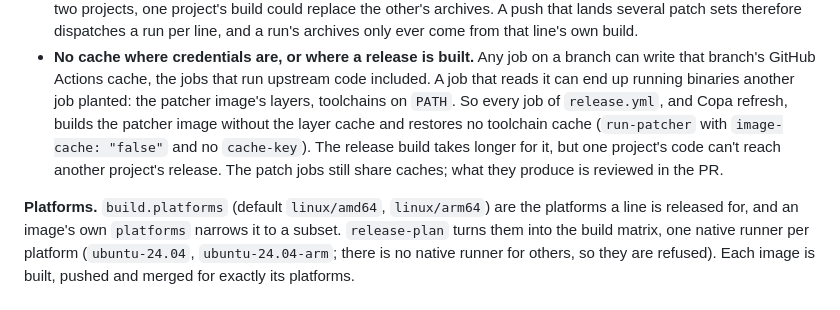
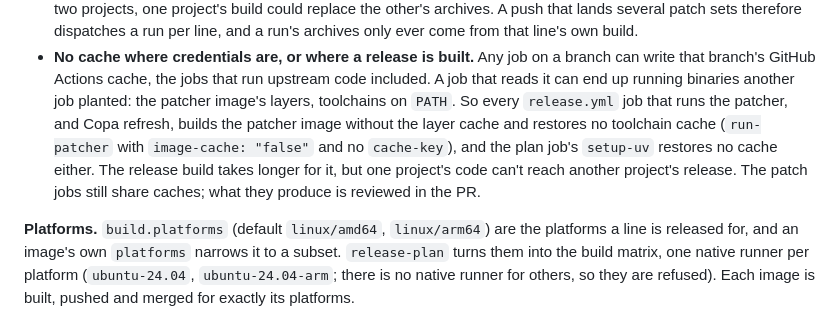
Before and after one commit to therickybobbeh/open-source-project-patcher, a Markdown page: docs/architecture.md, the part around the change. Rendered like a GitHub page.

Commit message:
Docs: which release jobs read no cache, precisely
Co-Authored-By: Claude Opus 5.5 <noreply@anthropic.com>

```diff
--- a/docs/architecture.md
+++ b/docs/architecture.md
@@ -161,10 +161,11 @@ started can wait for the credentials to show up. So the job that builds holds no
   therefore dispatches a run per line, and a run's archives only ever come from that line's own build.
 - **No cache where credentials are, or where a release is built.** Any job on a branch can write that branch's GitHub
   Actions cache, the jobs that run upstream code included. A job that reads it can end up running binaries another job
-  planted: the patcher image's layers, toolchains on `PATH`. So every job of `release.yml`, and Copa refresh, builds the
-  patcher image without the layer cache and restores no toolchain cache (`run-patcher` with `image-cache: "false"` and
-  no `cache-key`). The release build takes longer for it, but one project's code can't reach another project's release.
-  The patch jobs still share caches; what they produce is reviewed in the PR.
+  planted: the patcher image's layers, toolchains on `PATH`. So every `release.yml` job that runs the patcher, and Copa
+  refresh, builds the patcher image without the layer cache and restores no toolchain cache (`run-patcher` with
+  `image-cache: "false"` and no `cache-key`), and the plan job's `setup-uv` restores no cache either. The release build
+  takes longer for it, but one project's code can't reach another project's release. The patch jobs still share
+  caches; what they produce is reviewed in the PR.
 
 **Platforms.** `build.platforms` (default `linux/amd64`, `linux/arm64`) are the platforms a line is released for, and
 an image's own `platforms` narrows it to a subset. `release-plan` turns them into the build matrix, one native runner
```
